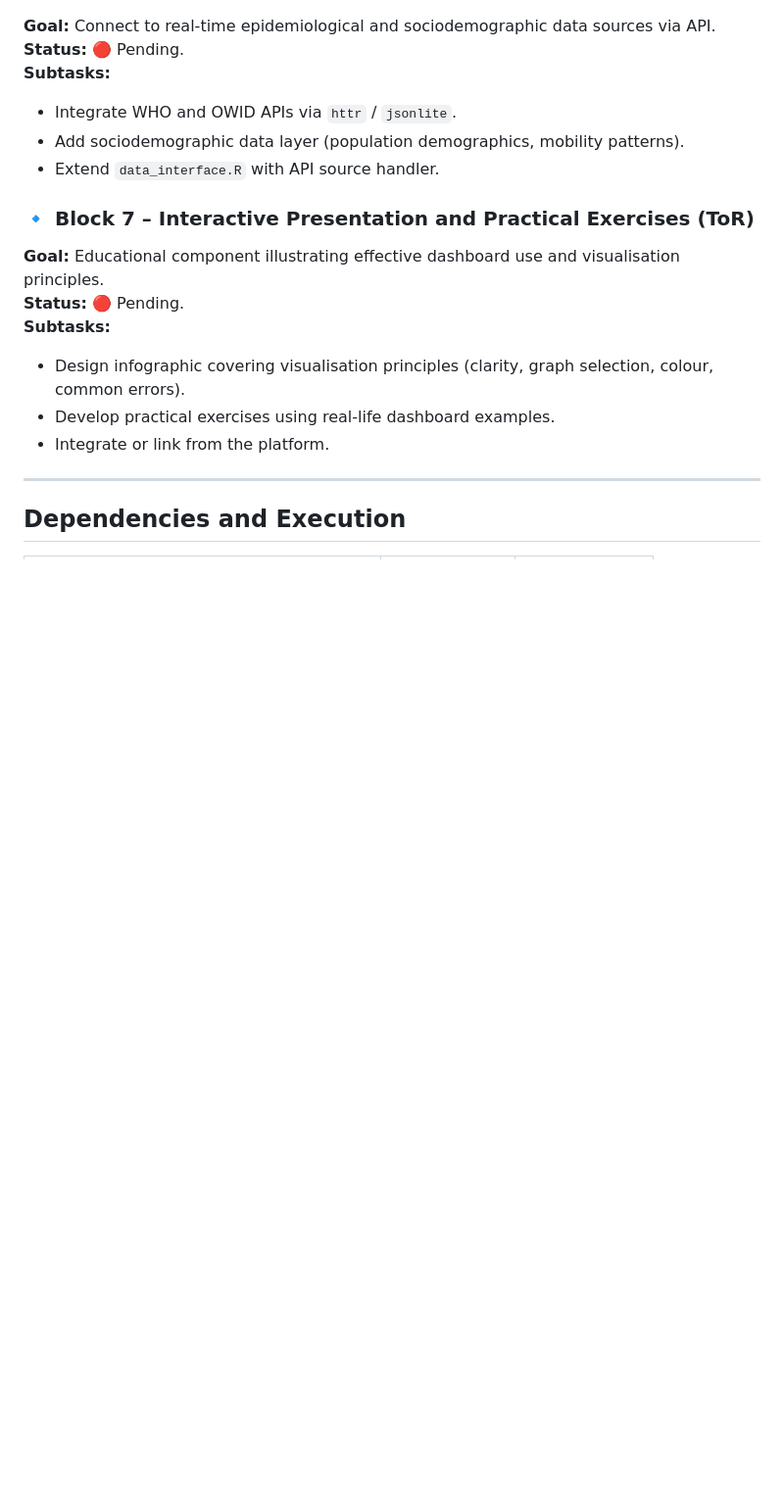
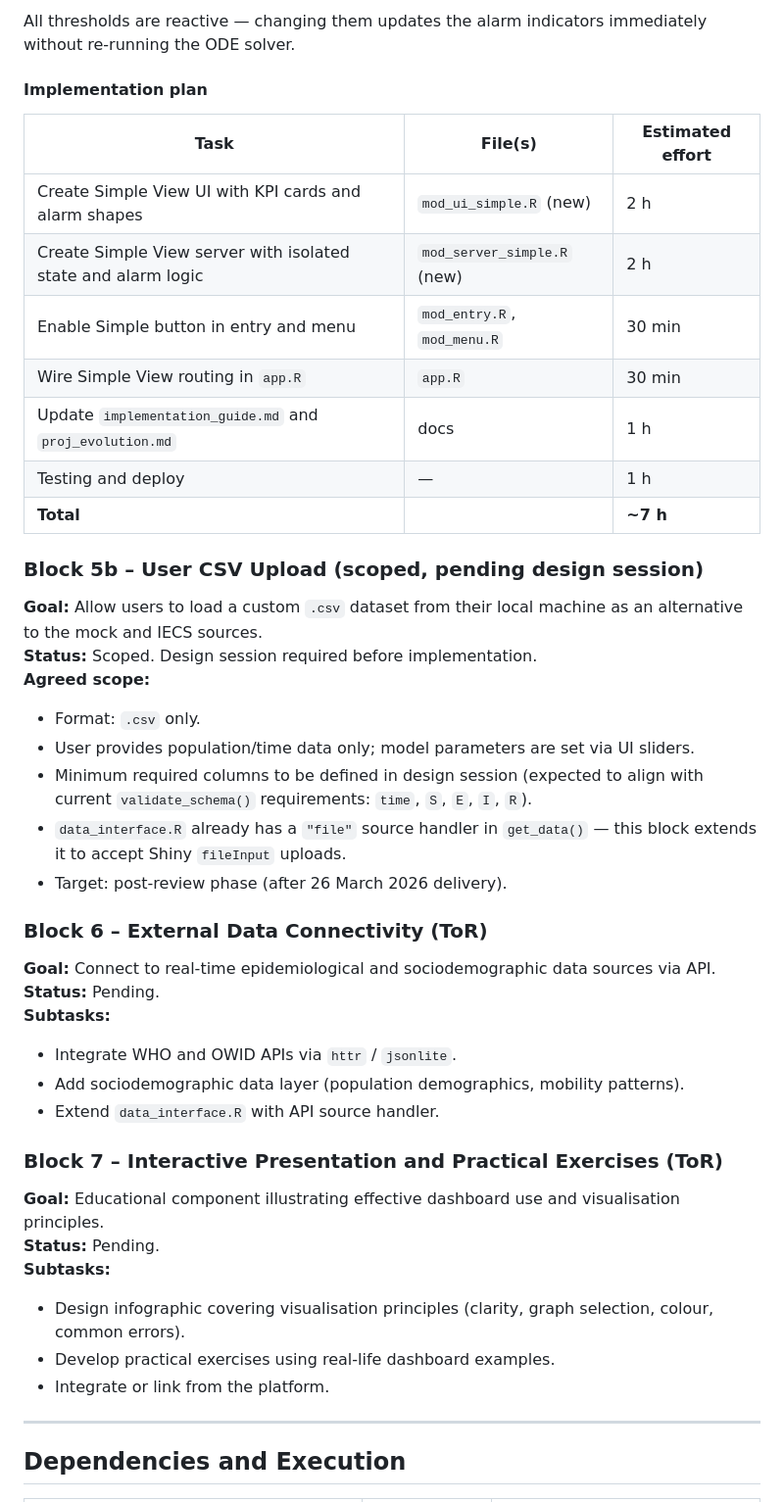
Before and after one commit to XtnPaez/bowie, a Markdown page: roadmap.md, the part around one of its changes. Shown at 98% size. GitHub-like rendering; blank space fills up the shorter version.

```diff
--- a/roadmap.md
+++ b/roadmap.md
@@ -89,13 +150,42 @@ The following ToR requirements for Product 2 are pending:
+All thresholds are reactive — changing them updates the alarm indicators immediately
+without re-running the ODE solver.
+
+#### Implementation plan
+
+| Task | File(s) | Estimated effort |
+|------|---------|-----------------|
+| Create Simple View UI with KPI cards and alarm shapes | `mod_ui_simple.R` (new) | 2 h |
+| Create Simple View server with isolated state and alarm logic | `mod_server_simple.R` (new) | 2 h |
+| Enable Simple button in entry and menu | `mod_entry.R`, `mod_menu.R` | 30 min |
+| Wire Simple View routing in `app.R` | `app.R` | 30 min |
+| Update `implementation_guide.md` and `proj_evolution.md` | docs | 1 h |
+| Testing and deploy | — | 1 h |
+| **Total** | | **~7 h** |
+
+### Block 5b – User CSV Upload (scoped, pending design session)
+**Goal:** Allow users to load a custom `.csv` dataset from their local machine as an
+alternative to the mock and IECS sources.
+**Status:** Scoped. Design session required before implementation.
+**Agreed scope:**
+- Format: `.csv` only.
+- User provides population/time data only; model parameters are set via UI sliders.
+- Minimum required columns to be defined in design session (expected to align with
+  current `validate_schema()` requirements: `time`, `S`, `E`, `I`, `R`).
+- `data_interface.R` already has a `"file"` source handler in `get_data()` — this
+  block extends it to accept Shiny `fileInput` uploads.
+- Target: post-review phase (after 26 March 2026 delivery).
+
+### Block 6 – External Data Connectivity (ToR)
 **Goal:** Connect to real-time epidemiological and sociodemographic data sources via API.
-**Status:** 🔴 Pending.
+**Status:** Pending.
 **Subtasks:**
 - Integrate WHO and OWID APIs via `httr` / `jsonlite`.
 - Add sociodemographic data layer (population demographics, mobility patterns).
 - Extend `data_interface.R` with API source handler.
 
-### 🔹 Block 7 – Interactive Presentation and Practical Exercises (ToR)
+### Block 7 – Interactive Presentation and Practical Exercises (ToR)
 **Goal:** Educational component illustrating effective dashboard use and visualisation principles.
-**Status:** 🔴 Pending.
+**Status:** Pending.
 **Subtasks:**
 - Design infographic covering visualisation principles (clarity, graph selection, colour, common errors).
 - Develop practical exercises using real-life dashboard examples.
```
Also changed, not shown: other parts of roadmap.md (+101 -28 lines).
